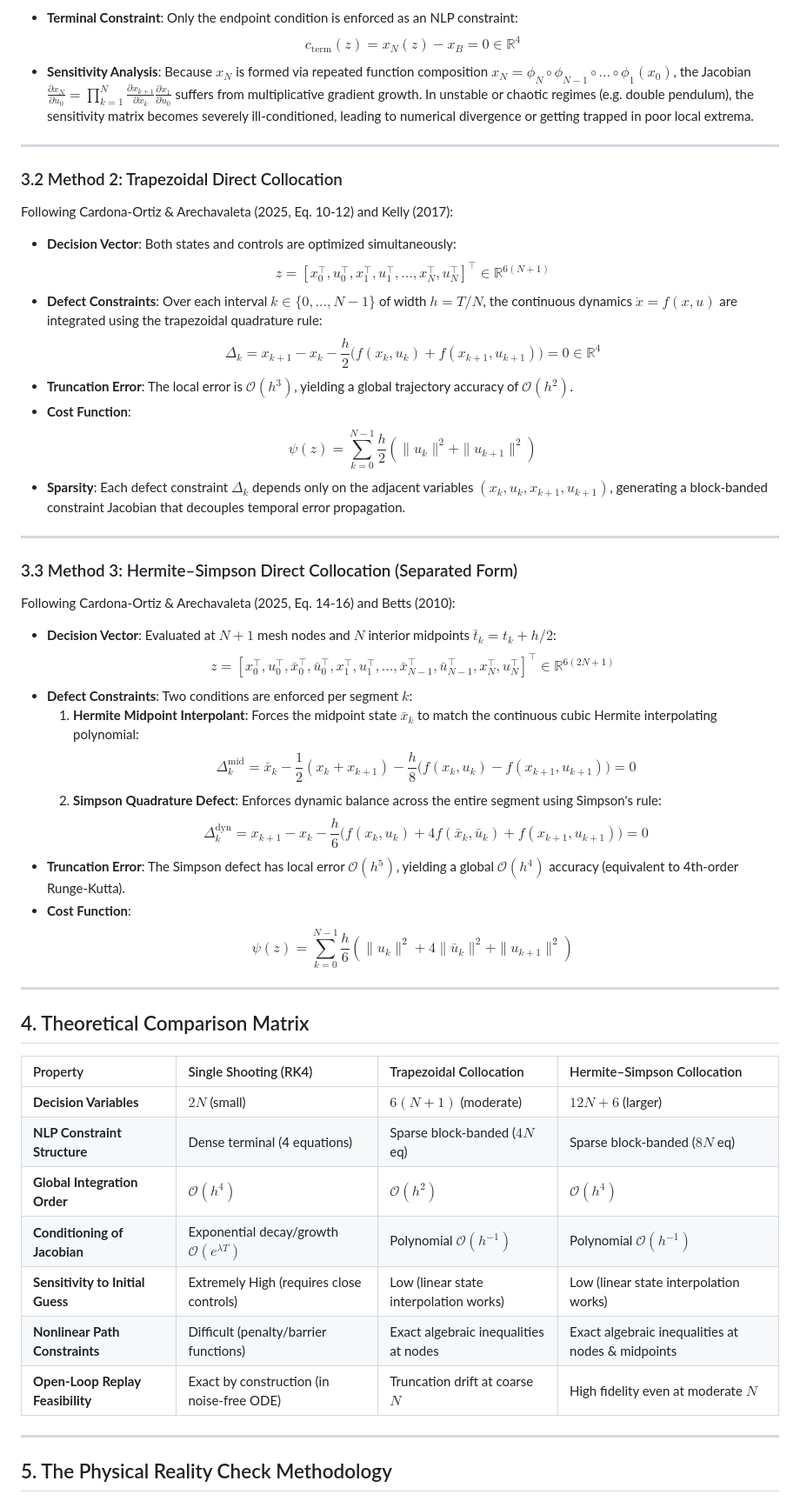
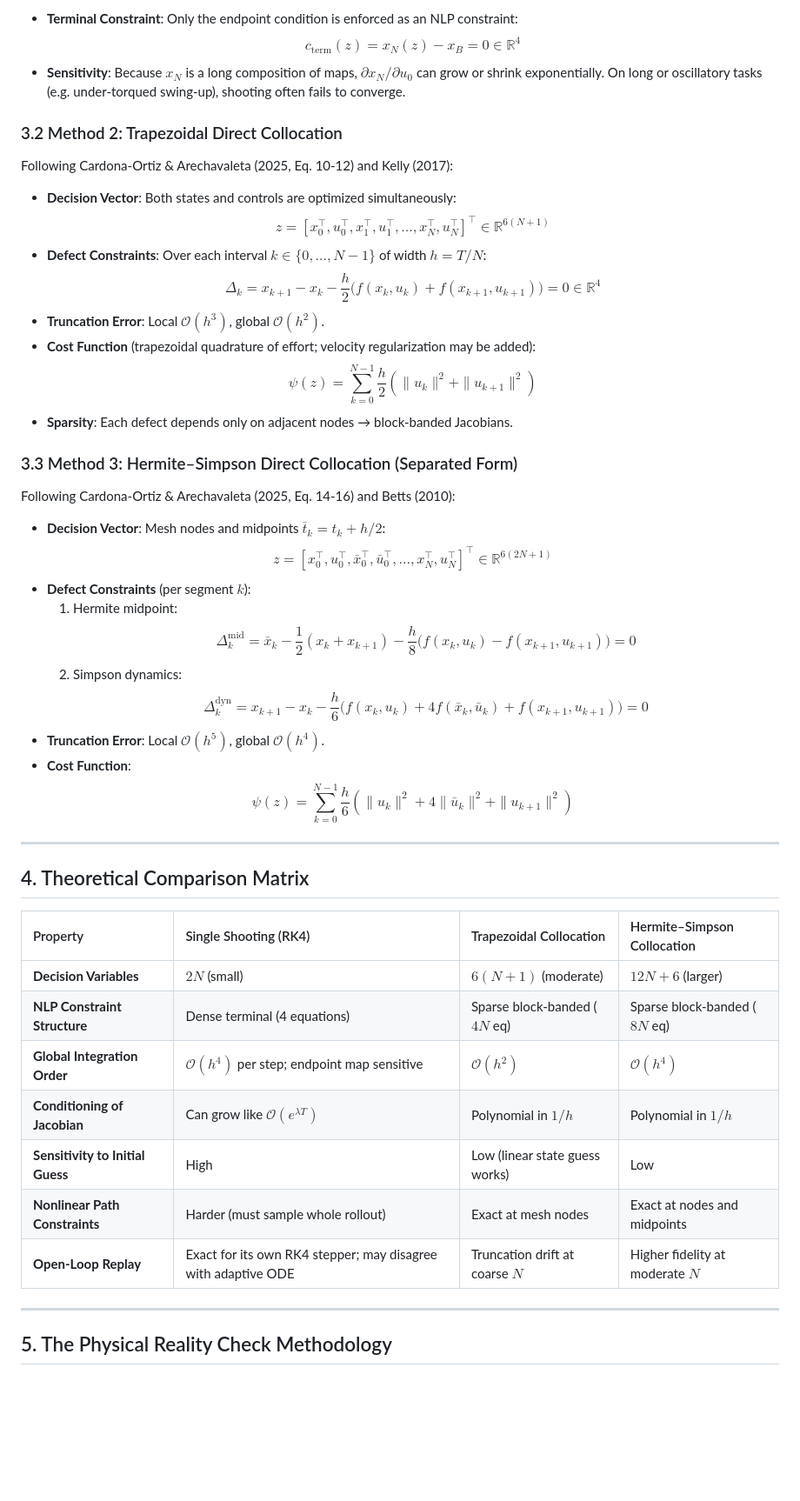
Before and after one commit to RudraShivm/two-link-arm-trajectory-optimization, a Markdown page: docs/THEORY.md, the part around one of its changes. Shown at 87% size. Drawn GitHub-style; blank space fills up the shorter version.

```diff
--- a/docs/THEORY.md
+++ b/docs/THEORY.md
@@ -101,10 +167,7 @@ $$\min_z \psi(z) \quad \text{s.t.} \quad c_{\text{eq}}(z) = 0, \quad c_{\text{in
   \end{aligned}$$
 * **Terminal Constraint**: Only the endpoint condition is enforced as an NLP constraint:
   $$c_{\text{term}}(z) = x_N(z) - x_B = 0 \in \mathbb{R}^4$$
-* **Sensitivity Analysis**:
-  Because $x_N$ is formed via repeated function composition $x_N = \phi_N \circ \phi_{N-1} \circ \dots \circ \phi_1(x_0)$, the Jacobian $\frac{\partial x_N}{\partial u_0} = \prod_{k=1}^N \frac{\partial x_{k+1}}{\partial x_k} \frac{\partial x_1}{\partial u_0}$ suffers from multiplicative gradient growth. In unstable or chaotic regimes (e.g. double pendulum), the sensitivity matrix becomes severely ill-conditioned, leading to numerical divergence or getting trapped in poor local extrema.
-
----
+* **Sensitivity**: Because $x_N$ is a long composition of maps, $\partial x_N/\partial u_0$ can grow or shrink exponentially. On long or oscillatory tasks (e.g. under-torqued swing-up), shooting often fails to converge.
 
 ### 3.2 Method 2: Trapezoidal Direct Collocation
 
@@ -112,27 +175,24 @@ Following Cardona-Ortiz & Arechavaleta (2025, Eq. 10-12) and Kelly (2017):
 * **Decision Vector**: Both states and controls are optimized simultaneously:
   $$z = [x_0^\top, u_0^\top, x_1^\top, u_1^\top, \dots, x_N^\top, u_N^\top]^\top \in \mathbb{R}^{6(N+1)}$$
 * **Defect Constraints**:
-  Over each interval $k \in \{0, \dots, N-1\}$ of width $h = T/N$, the continuous dynamics $\dot{x} = f(x, u)$ are integrated using the trapezoidal quadrature rule:
+  Over each interval $k \in \{0, \dots, N-1\}$ of width $h = T/N$:
   $$\Delta_k = x_{k+1} - x_k - \frac{h}{2} \big( f(x_k, u_k) + f(x_{k+1}, u_{k+1}) \big) = 0 \in \mathbb{R}^4$$
-* **Truncation Error**: The local error is $\mathcal{O}(h^3)$, yielding a global trajectory accuracy of $\mathcal{O}(h^2)$.
-* **Cost Function**:
+* **Truncation Error**: Local $\mathcal{O}(h^3)$, global $\mathcal{O}(h^2)$.
+* **Cost Function** (trapezoidal quadrature of effort; velocity regularization may be added):
   $$\psi(z) = \sum_{k=0}^{N-1} \frac{h}{2} \left( \|u_k\|^2 + \|u_{k+1}\|^2 \right)$$
-* **Sparsity**: Each defect constraint $\Delta_k$ depends only on the adjacent variables $(x_k, u_k, x_{k+1}, u_{k+1})$, generating a block-banded constraint Jacobian that decouples temporal error propagation.
-
----
+* **Sparsity**: Each defect depends only on adjacent nodes → block-banded Jacobians.
 
 ### 3.3 Method 3: Hermite–Simpson Direct Collocation (Separated Form)
 
 Following Cardona-Ortiz & Arechavaleta (2025, Eq. 14-16) and Betts (2010):
-* **Decision Vector**: Evaluated at $N+1$ mesh nodes and $N$ interior midpoints $\bar{t}_k = t_k + h/2$:
-  $$z = [x_0^\top, u_0^\top, \bar{x}_0^\top, \bar{u}_0^\top, x_1^\top, u_1^\top, \dots, \bar{x}_{N-1}^\top, \bar{u}_{N-1}^\top, x_N^\top, u_N^\top]^\top \in \mathbb{R}^{6(2N+1)}$$
-* **Defect Constraints**:
-  Two conditions are enforced per segment $k$:
-  1. **Hermite Midpoint Interpolant**: Forces the midpoint state $\bar{x}_k$ to match the continuous cubic Hermite interpolating polynomial:
+* **Decision Vector**: Mesh nodes and midpoints $\bar{t}_k = t_k + h/2$:
+  $$z = [x_0^\top, u_0^\top, \bar{x}_0^\top, \bar{u}_0^\top, \dots, x_N^\top, u_N^\top]^\top \in \mathbb{R}^{6(2N+1)}$$
+* **Defect Constraints** (per segment $k$):
+  1. Hermite midpoint:
      $$\Delta_k^{\text{mid}} = \bar{x}_k - \frac{1}{2}(x_k + x_{k+1}) - \frac{h}{8} \big( f(x_k, u_k) - f(x_{k+1}, u_{k+1}) \big) = 0$$
-  2. **Simpson Quadrature Defect**: Enforces dynamic balance across the entire segment using Simpson's rule:
+  2. Simpson dynamics:
      $$\Delta_k^{\text{dyn}} = x_{k+1} - x_k - \frac{h}{6} \big( f(x_k, u_k) + 4 f(\bar{x}_k, \bar{u}_k) + f(x_{k+1}, u_{k+1}) \big) = 0$$
-* **Truncation Error**: The Simpson defect has local error $\mathcal{O}(h^5)$, yielding a global $\mathcal{O}(h^4)$ accuracy (equivalent to 4th-order Runge-Kutta).
+* **Truncation Error**: Local $\mathcal{O}(h^5)$, global $\mathcal{O}(h^4)$.
 * **Cost Function**:
   $$\psi(z) = \sum_{k=0}^{N-1} \frac{h}{6} \left( \|u_k\|^2 + 4 \|\bar{u}_k\|^2 + \|u_{k+1}\|^2 \right)$$
 
@@ -144,11 +204,11 @@ Following Cardona-Ortiz & Arechavaleta (2025, Eq. 14-16) and Betts (2010):
 | :--- | :--- | :--- | :--- |
 | **Decision Variables** | $2N$ (small) | $6(N+1)$ (moderate) | $12N + 6$ (larger) |
 | **NLP Constraint Structure** | Dense terminal (4 equations) | Sparse block-banded ($4N$ eq) | Sparse block-banded ($8N$ eq) |
-| **Global Integration Order** | $\mathcal{O}(h^4)$ | $\mathcal{O}(h^2)$ | $\mathcal{O}(h^4)$ |
-| **Conditioning of Jacobian** | Exponential decay/growth $\mathcal{O}(e^{\lambda T})$ | Polynomial $\mathcal{O}(h^{-1})$ | Polynomial $\mathcal{O}(h^{-1})$ |
-| **Sensitivity to Initial Guess** | Extremely High (requires close controls) | Low (linear state interpolation works) | Low (linear state interpolation works) |
-| **Nonlinear Path Constraints** | Difficult (penalty/barrier functions) | Exact algebraic inequalities at nodes | Exact algebraic inequalities at nodes & midpoints |
-| **Open-Loop Replay Feasibility** | Exact by construction (in noise-free ODE) | Truncation drift at coarse $N$ | High fidelity even at moderate $N$ |
+| **Global Integration Order** | $\mathcal{O}(h^4)$ per step; endpoint map sensitive | $\mathcal{O}(h^2)$ | $\mathcal{O}(h^4)$ |
+| **Conditioning of Jacobian** | Can grow like $\mathcal{O}(e^{\lambda T})$ | Polynomial in $1/h$ | Polynomial in $1/h$ |
+| **Sensitivity to Initial Guess** | High | Low (linear state guess works) | Low |
+| **Nonlinear Path Constraints** | Harder (must sample whole rollout) | Exact at mesh nodes | Exact at nodes and midpoints |
+| **Open-Loop Replay** | Exact for its own RK4 stepper; may disagree with adaptive ODE | Truncation drift at coarse $N$ | Higher fidelity at moderate $N$ |
 
 ---
 
```
Also changed, not shown: other parts of docs/THEORY.md (+119 -8 lines).
